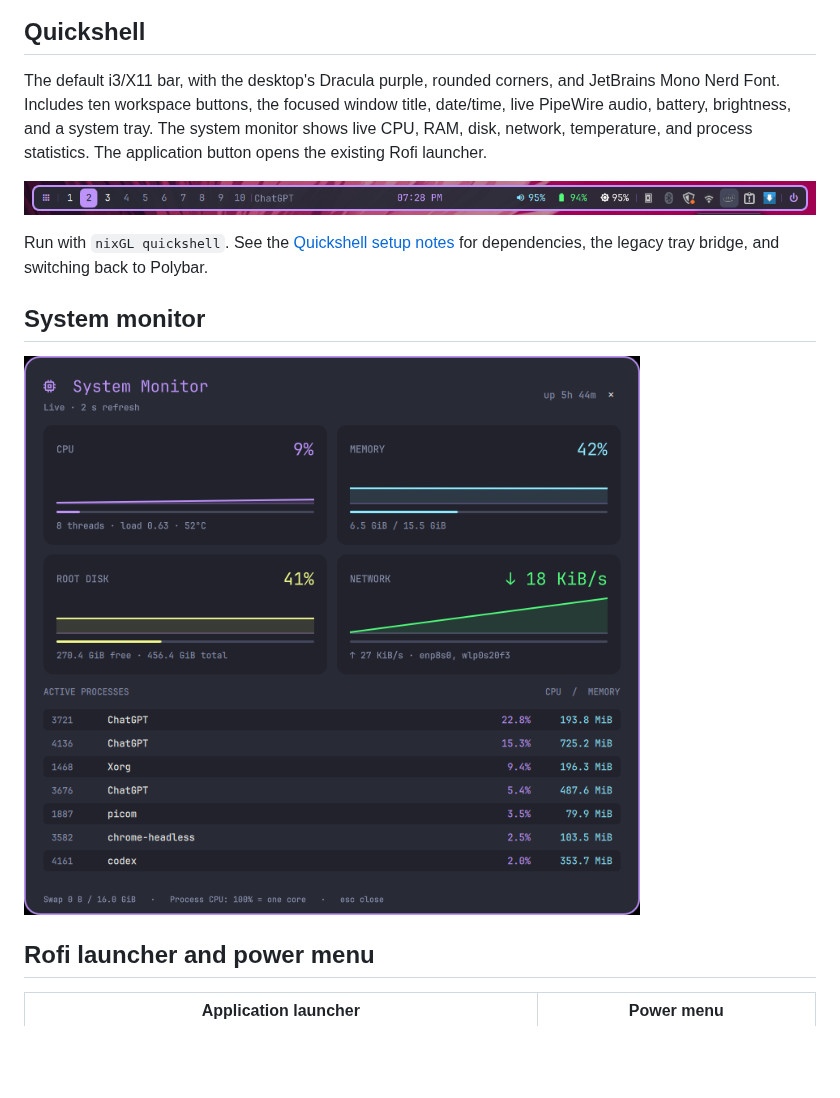
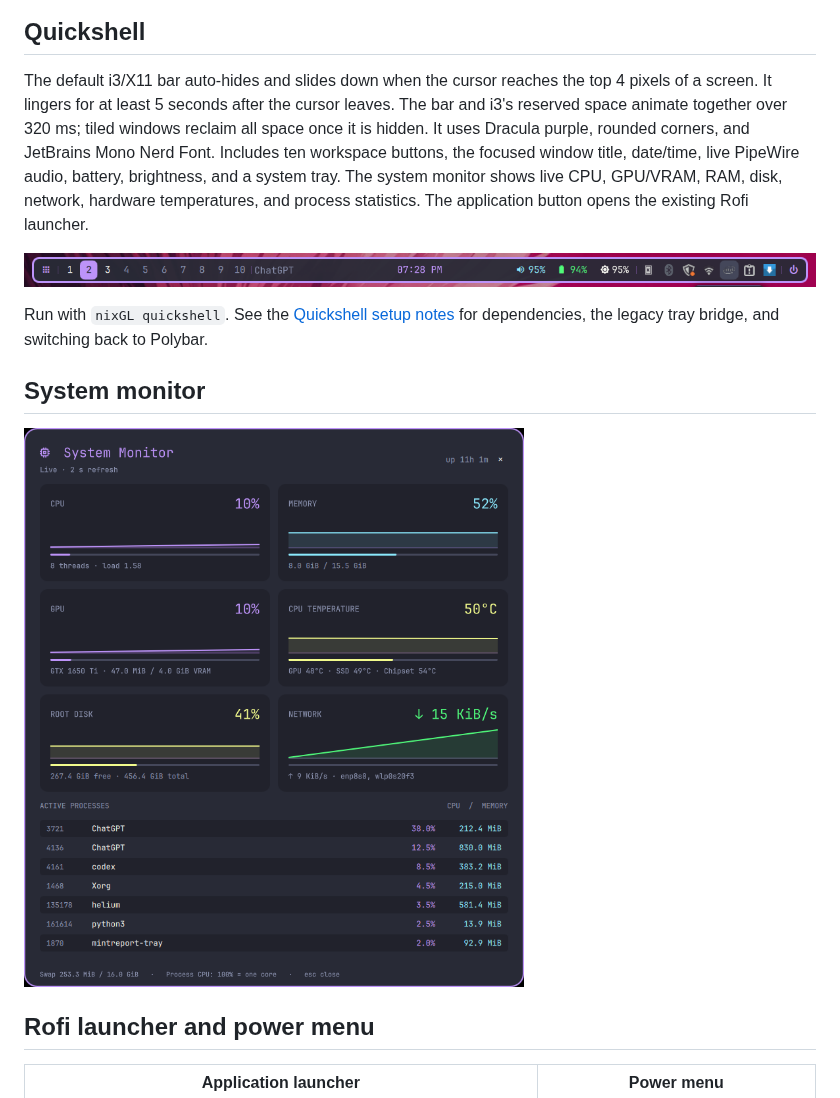
Before and after one commit to thanvirdiouf/i3-stow, a Markdown page: README.md, the part around one of its changes. Rendered like a GitHub page; pictures changed too: docs/screenshots/quickshell-monitor.png; blank space fills up the shorter version.

Commit message:
Add GPU telemetry and smooth auto-hiding Quickshell bar

```diff
--- a/README.md
+++ b/README.md
@@ -14,11 +14,15 @@ Workspaces, window title, clock, volume, battery, brightness, and system tray.
 
 ## Quickshell
 
-The default i3/X11 bar, with the desktop's Dracula purple, rounded corners, and
-JetBrains Mono Nerd Font. Includes ten workspace buttons, the focused window
+The default i3/X11 bar auto-hides and slides down when the cursor reaches the
+top 4 pixels of a screen. It lingers for at least 5 seconds after the cursor
+leaves. The bar and i3's reserved space animate together over 320 ms; tiled
+windows reclaim all space once it is hidden. It uses Dracula purple, rounded
+corners, and JetBrains Mono Nerd Font. Includes ten workspace buttons, the focused window
 title, date/time, live PipeWire audio, battery, brightness, and a system tray.
-The system monitor shows live CPU, RAM, disk, network, temperature, and process
-statistics. The application button opens the existing Rofi launcher.
+The system monitor shows live CPU, GPU/VRAM, RAM, disk, network, hardware
+temperatures, and process statistics. The application button opens the existing
+Rofi launcher.
 
 ![Quickshell floating bar with purple workspace and clock accents](docs/screenshots/quickshell.png)
 
```
Also changed, not shown: other parts of README.md (+1 -1 lines), docs/setup.md (+62 -7 lines), 6 other files.
